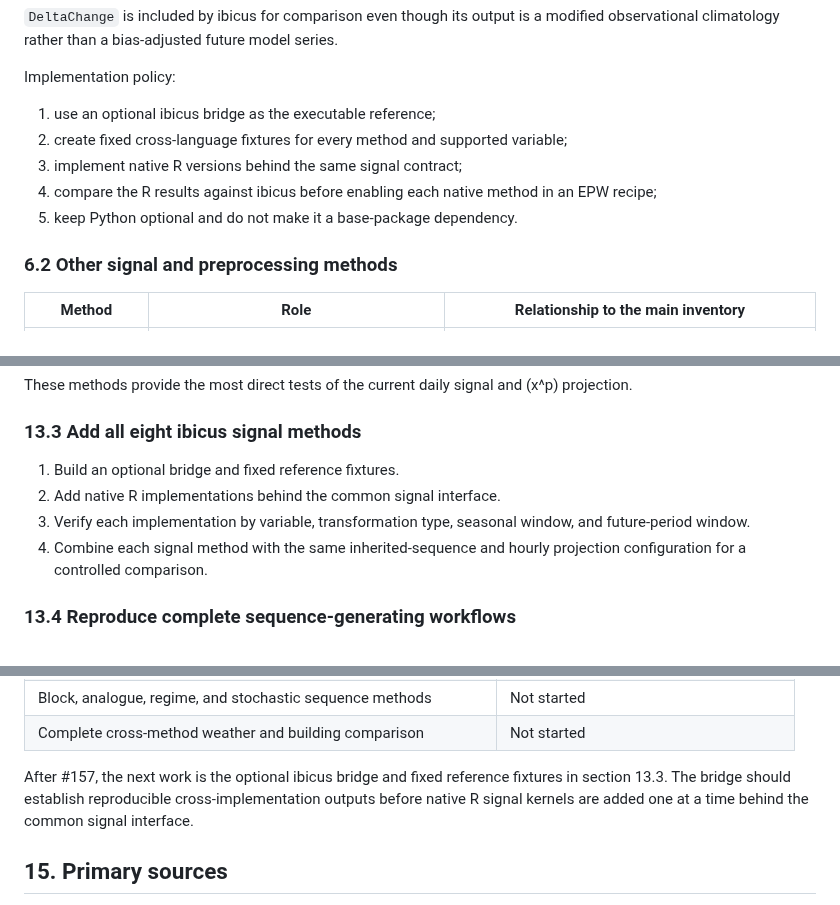
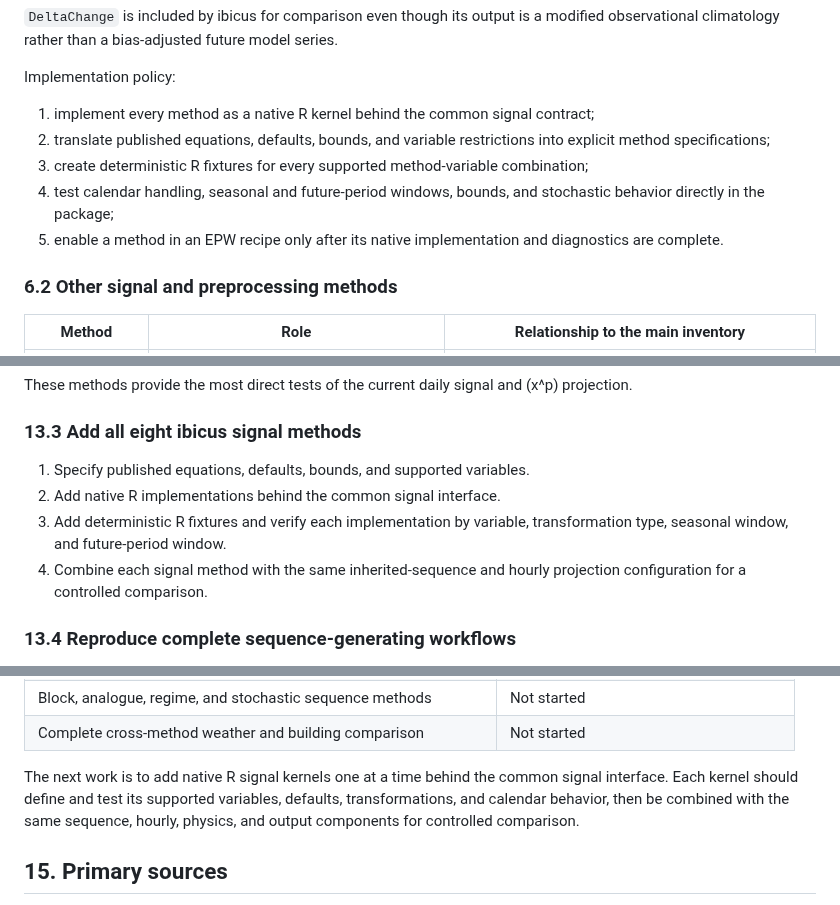
Before and after one commit to ideas-lab-nus/epwshiftr, a Markdown page: tools/daily-cmip6-method-development.md, 3 parts joined by grey strips. Drawn GitHub-style.

Commit message:
docs: require native R weather methods

```diff
--- a/tools/daily-cmip6-method-development.md
+++ b/tools/daily-cmip6-method-development.md
@@ -226,13 +226,16 @@ series.
 
 Implementation policy:
 
-1. use an optional ibicus bridge as the executable reference;
-2. create fixed cross-language fixtures for every method and supported
-   variable;
-3. implement native R versions behind the same signal contract;
-4. compare the R results against ibicus before enabling each native method in
-   an EPW recipe;
-5. keep Python optional and do not make it a base-package dependency.
+1. implement every method as a native R kernel behind the common signal
+   contract;
+2. translate published equations, defaults, bounds, and variable restrictions
+   into explicit method specifications;
+3. create deterministic R fixtures for every supported method-variable
+   combination;
+4. test calendar handling, seasonal and future-period windows, bounds, and
+   stochastic behavior directly in the package;
+5. enable a method in an EPW recipe only after its native implementation and
+   diagnostics are complete.
 
 ### 6.2 Other signal and preprocessing methods
 
@@ -587,10 +590,10 @@ These methods provide the most direct tests of the current daily signal and
 
 ### 13.3 Add all eight ibicus signal methods
 
-1. Build an optional bridge and fixed reference fixtures.
+1. Specify published equations, defaults, bounds, and supported variables.
 2. Add native R implementations behind the common signal interface.
-3. Verify each implementation by variable, transformation type, seasonal
-   window, and future-period window.
+3. Add deterministic R fixtures and verify each implementation by variable,
+   transformation type, seasonal window, and future-period window.
 4. Combine each signal method with the same inherited-sequence and hourly
    projection configuration for a controlled comparison.
 
@@ -652,10 +655,11 @@ Update this table as work is merged.
 | Block, analogue, regime, and stochastic sequence methods | Not started |
 | Complete cross-method weather and building comparison | Not started |
 
-After #157, the next work is the optional ibicus bridge and fixed reference
-fixtures in section 13.3. The bridge should establish reproducible
-cross-implementation outputs before native R signal kernels are added one at a
-time behind the common signal interface.
+The next work is to add native R signal kernels one at a time behind the common
+signal interface. Each kernel should define and test its supported variables,
+defaults, transformations, and calendar behavior, then be combined with the
+same sequence, hourly, physics, and output components for controlled
+comparison.
 
 ## 15. Primary sources
 
```
Also changed, not shown: other parts of tools/daily-cmip6-method-development.md (+1 -1 lines).
